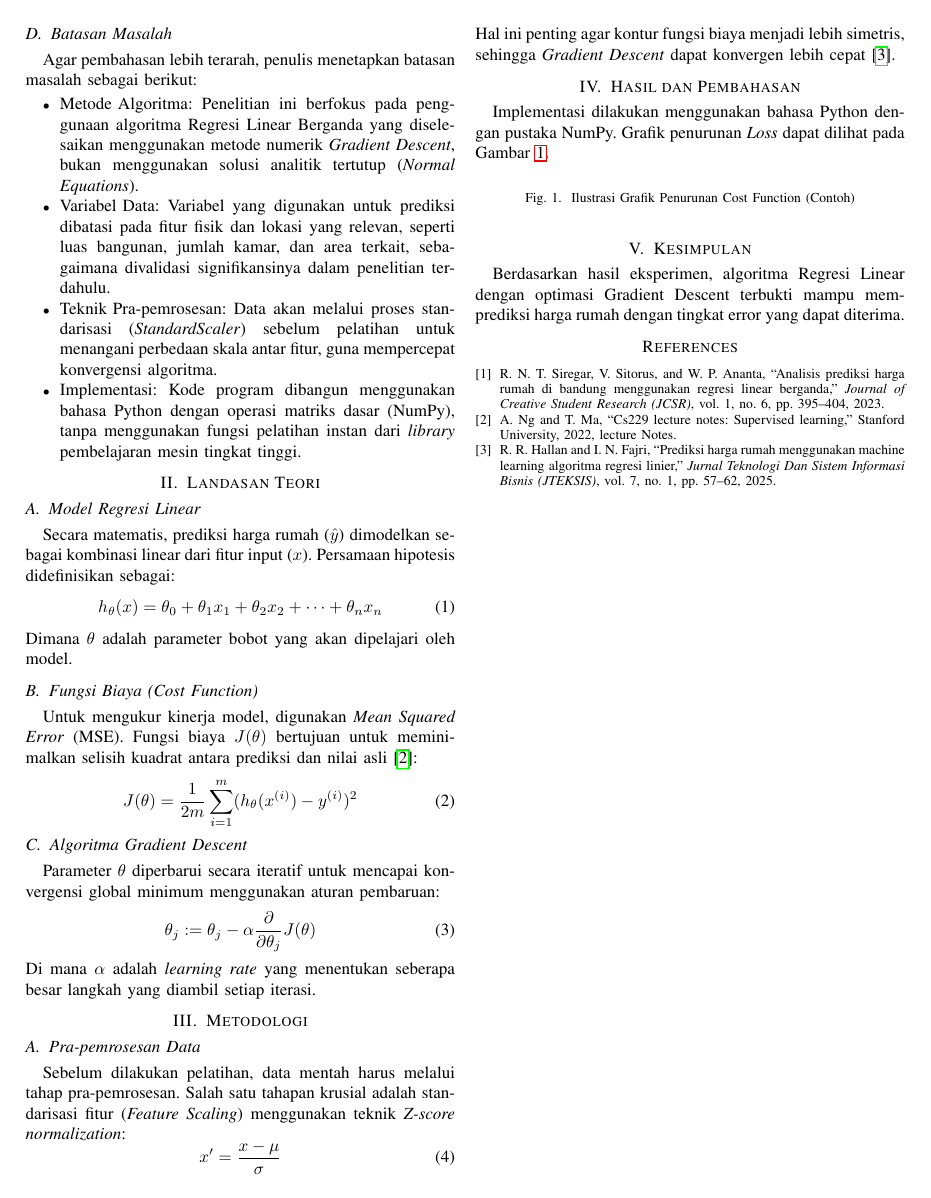
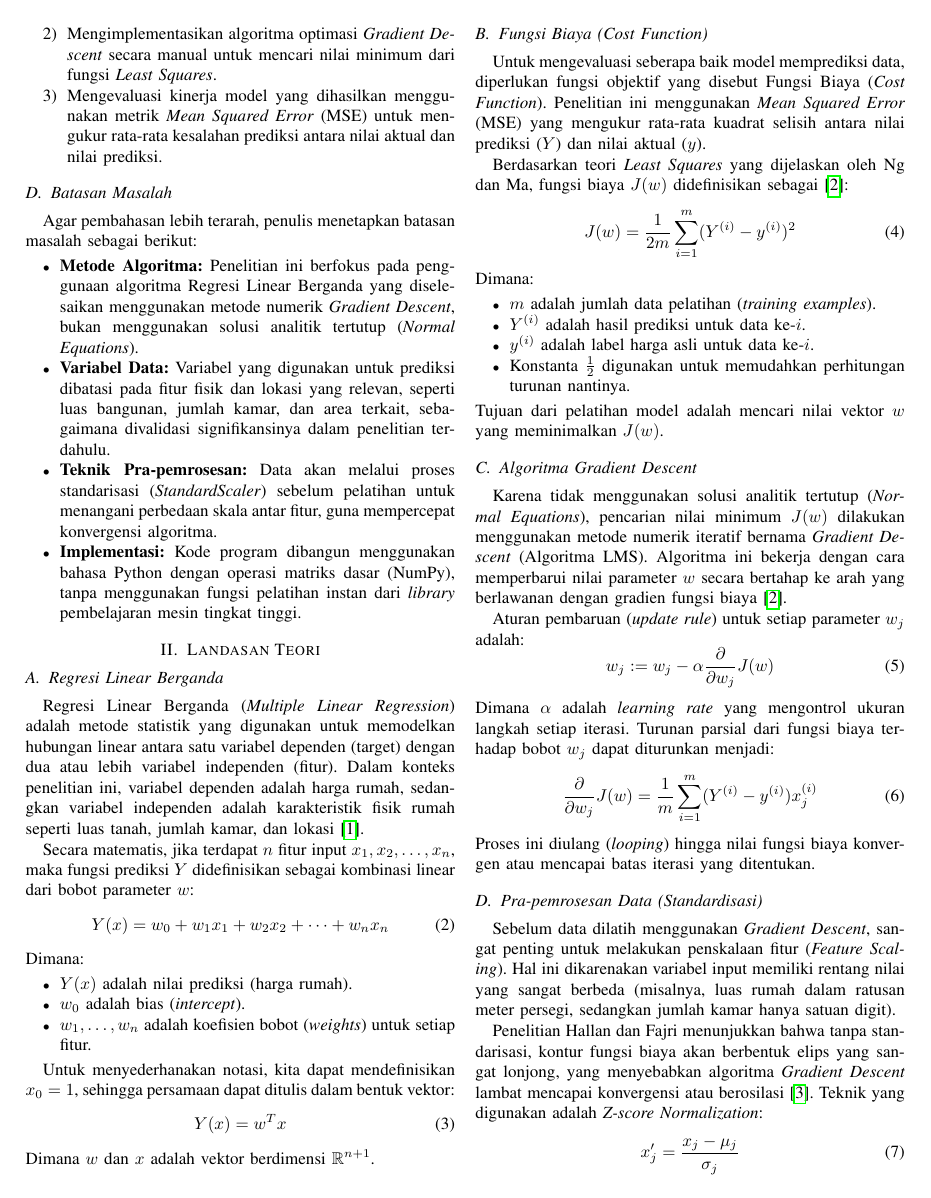
Before and after one commit to Dimassaputra5/Metode-Numerik, a LaTeX paper (paper/paper.tex): page 2 of 2 before the commit and page 2 of 3 after it. The pictures show the PDF file paper/paper.pdf that the author committed with the source.

Commit message:
setengah

```diff
--- a/paper/paper.tex
+++ b/paper/paper.tex
@@ -56,25 +45,9 @@ Secara matematis, tujuan dari metode ini adalah memilih parameter model
-($\theta$) yang dapat meminimalkan fungsi biaya (\textit{Cost Function})
-atau selisih kuadrat antara prediksi dan nilai aktual. Untuk menyelesaikan masalah optimasi ini,
-digunakan algoritma \textit{Gradient Descent}, yang bekerja secara iteratif
-memperbarui parameter dengan mengambil langkah ke arah penurunan tercuram
-(\textit{steepest decrease}) dari fungsi biaya hingga mencapai konvergensi
-\cite{Ng2022}.
+Secara matematis, tujuan dari metode ini adalah memilih parameter bobot ($w$) yang dapat meminimalkan fungsi biaya (\textit{Cost Function}) atau selisih kuadrat antara prediksi dan nilai aktual. Untuk menyelesaikan masalah optimasi ini, digunakan algoritma \textit{Gradient Descent}, yang bekerja secara iteratif memperbarui parameter dengan mengambil langkah ke arah penurunan tercuram (\textit{steepest decrease}) dari fungsi biaya hingga mencapai konvergensi \cite{Ng2022}.
 
-Selain pemilihan algoritma, tahapan pra-pemrosesan data juga sangat krusial.
-Data mentah seringkali memiliki skala yang berbeda-beda yang dapat menghambat kinerja model.
-Penelitian Hallan dan Fajri menekankan bahwa proses standarisasi fitur (\textit{feature standardization})
-sangat penting untuk memastikan konsistensi data, yang pada akhirnya membantu algoritma berbasis
-\textit{gradient descent} bekerja lebih efisien dan menghasilkan prediksi yang lebih akurat
-\cite{Hallan2025}.
+Selain pemilihan algoritma, tahapan pra-pemrosesan data juga sangat krusial. Data mentah seringkali memiliki skala yang berbeda-beda yang dapat menghambat kinerja model. Penelitian Hallan dan Fajri menekankan bahwa proses standarisasi fitur (\textit{feature standardization}) sangat penting untuk memastikan konsistensi data, yang pada akhirnya membantu algoritma berbasis \textit{gradient descent} bekerja lebih efisien dan menghasilkan prediksi yang lebih akurat \cite{Hallan2025}.
 
-Berdasarkan landasan tersebut, penelitian ini akan mengimplementasikan Regresi Linear Berganda dengan optimasi
-\textit{Gradient Descent} yang dibangun dari awal (\textit{from scratch})
-untuk memprediksi harga properti.
+Berdasarkan landasan tersebut, penelitian ini akan mengimplementasikan Regresi Linear Berganda dengan optimasi \textit{Gradient Descent} yang dibangun dari awal (\textit{from scratch}) untuk memprediksi harga properti.
 
 \subsection{Rumusan Masalah}
 Berdasarkan latar belakang di atas, rumusan masalah dalam penelitian ini adalah:
 \begin{enumerate}
-    \item Bagaimana memodelkan hubungan antara variabel independen (luas bangunan, jumlah kamar, dan jarak lokasi) terhadap harga rumah menggunakan persamaan Regresi Linear Berganda
-    $ Y = w_0 + w_1 x_1 + w_2 x_2 + \dots + w_n x_n + \epsilon$?
-    \item Bagaimana penerapan algoritma \textit{Gradient Descent} secara iteratif untuk memperbarui
-    parameter bobot $\theta$ guna meminimalkan fungsi biaya ($J(\theta)$)?
@@ -83,27 +55,18 @@ Berdasarkan latar belakang di atas, rumusan masalah dalam penelitian ini adalah:
+    \begin{equation}
+        Y = w_0 + w_1 x_1 + w_2 x_2 + \dots + w_n x_n
+    \end{equation}
+    \item Bagaimana penerapan algoritma \textit{Gradient Descent} secara iteratif untuk memperbarui parameter bobot $w$ guna meminimalkan fungsi biaya ($J(w)$)?
+    \item Seberapa besar pengaruh tahapan pra-pemrosesan data, khususnya standarisasi fitur, dalam meningkatkan efisiensi dan akurasi model regresi linear?
 \end{enumerate}
 
 \subsection{Tujuan Penelitian}
 Tujuan dari penelitian ini adalah:
 \begin{enumerate}
-    \item Membangun model prediksi harga properti menggunakan algoritma \textit{Linear Regression}
-    untuk menganalisis pengaruh berbagai faktor fisik terhadap harga.
-    \item Mengimplementasikan algoritma optimasi \textit{Gradient Descent} secara manual untuk mencari nilai
-     minimum dari fungsi \textit{Least Squares}.
-    \item Mengevaluasi kinerja model yang dihasilkan menggunakan metrik \textit{Mean Squared Error}
-    (MSE) untuk mengukur rata-rata kesalahan prediksi antara nilai aktual dan nilai prediksi.
+    \item Membangun model prediksi harga properti menggunakan algoritma \textit{Linear Regression} untuk menganalisis pengaruh berbagai faktor fisik terhadap harga.
+    \item Mengimplementasikan algoritma optimasi \textit{Gradient Descent} secara manual untuk mencari nilai minimum dari fungsi \textit{Least Squares}.
+    \item Mengevaluasi kinerja model yang dihasilkan menggunakan metrik \textit{Mean Squared Error} (MSE) untuk mengukur rata-rata kesalahan prediksi antara nilai aktual dan nilai prediksi.
 \end{enumerate}
 
 \subsection{Batasan Masalah}
 Agar pembahasan lebih terarah, penulis menetapkan batasan masalah sebagai berikut:
 \begin{itemize}
-    \item \text{Metode Algoritma:} Penelitian ini berfokus pada penggunaan algoritma Regresi Linear Berganda yang
-    diselesaikan menggunakan metode numerik \textit{Gradient Descent}, bukan menggunakan
-    solusi analitik tertutup (\textit{Normal Equations}).
-    \item \text{Variabel Data:} Variabel yang digunakan untuk prediksi dibatasi pada fitur fisik dan
-    lokasi yang relevan, seperti luas bangunan, jumlah kamar, dan area terkait, sebagaimana divalidasi
-    signifikansinya dalam penelitian terdahulu.
-    \item \text{Teknik Pra-pemrosesan:} Data akan melalui proses standarisasi (\textit{StandardScaler})
-    sebelum pelatihan untuk menangani perbedaan skala antar fitur, guna mempercepat konvergensi
-    algoritma.
-    \item \text{Implementasi:} Kode program dibangun menggunakan bahasa Python dengan operasi matriks dasar
-    (NumPy), tanpa menggunakan fungsi pelatihan instan dari \textit{library} pembelajaran mesin tingkat tinggi.
@@ -112,26 +81,63 @@ Agar pembahasan lebih terarah, penulis menetapkan batasan masalah sebagai beriku
 \section{Landasan Teori}
 
-\subsection{Model Regresi Linear}
-Secara matematis, prediksi harga rumah ($\hat{y}$) dimodelkan sebagai kombinasi linear dari fitur input ($x$). Persamaan hipotesis didefinisikan sebagai:
+\subsection{Regresi Linear Berganda}
+Regresi Linear Berganda (\textit{Multiple Linear Regression}) adalah metode statistik yang digunakan untuk memodelkan hubungan linear antara satu variabel dependen (target) dengan dua atau lebih variabel independen (fitur). Dalam konteks penelitian ini, variabel dependen adalah harga rumah, sedangkan variabel independen adalah karakteristik fisik rumah seperti luas tanah, jumlah kamar, dan lokasi \cite{Siregar2023}.
+
+Secara matematis, jika terdapat $n$ fitur input $x_1, x_2, \dots, x_n$, maka fungsi prediksi $Y$ didefinisikan sebagai kombinasi linear dari bobot parameter $w$:
 \begin{equation}
-    h_\theta(x) = \theta_0 + \theta_1 x_1 + \theta_2 x_2 + \dots + \theta_n x_n
+    Y(x) = w_0 + w_1 x_1 + w_2 x_2 + \dots + w_n x_n
 \end{equation}
-Dimana $\theta$ adalah parameter bobot yang akan dipelajari oleh model.
+Dimana:
+\begin{itemize}
+    \item $Y(x)$ adalah nilai prediksi (harga rumah).
+    \item $w_0$ adalah bias (\textit{intercept}).
+    \item $w_1, \dots, w_n$ adalah koefisien bobot (\textit{weights}) untuk setiap fitur.
+\end{itemize}
+
+Untuk menyederhanakan notasi, kita dapat mendefinisikan $x_0 = 1$, sehingga persamaan dapat ditulis dalam bentuk vektor:
+\begin{equation}
+    Y(x) = w^T x
+\end{equation}
+Dimana $w$ dan $x$ adalah vektor berdimensi $\mathbb{R}^{n+1}$.
 
 \subsection{Fungsi Biaya (Cost Function)}
-Untuk mengukur kinerja model, digunakan \textit{Mean Squared Error} (MSE). Fungsi biaya $J(\theta)$ bertujuan untuk meminimalkan selisih kuadrat antara prediksi dan nilai asli \cite{Ng2022}:
+Untuk mengevaluasi seberapa baik model memprediksi data, diperlukan fungsi objektif yang disebut Fungsi Biaya (\textit{Cost Function}). Penelitian ini menggunakan \textit{Mean Squared Error} (MSE) yang mengukur rata-rata kuadrat selisih antara nilai prediksi ($Y$) dan nilai aktual ($y$).
+
+Berdasarkan teori \textit{Least Squares} yang dijelaskan oleh Ng dan Ma, fungsi biaya $J(w)$ didefinisikan sebagai \cite{Ng2022}:
 \begin{equation}
-    J(\theta) = \frac{1}{2m} \sum_{i=1}^{m} (h_\theta(x^{(i)}) - y^{(i)})^2
+    J(w) = \frac{1}{2m} \sum_{i=1}^{m} (Y^{(i)} - y^{(i)})^2
     \label{eq:cost_function}
 \end{equation}
+Dimana:
+\begin{itemize}
+    \item $m$ adalah jumlah data pelatihan (\textit{training examples}).
+    \item $Y^{(i)}$ adalah hasil prediksi untuk data ke-$i$.
+    \item $y^{(i)}$ adalah label harga asli untuk data ke-$i$.
+    \item Konstanta $\frac{1}{2}$ digunakan untuk memudahkan perhitungan turunan nantinya.
+\end{itemize}
+Tujuan dari pelatihan model adalah mencari nilai vektor $w$ yang meminimalkan $J(w)$.
 
 \subsection{Algoritma Gradient Descent}
-Parameter $\theta$ diperbarui secara iteratif untuk mencapai konvergensi global minimum menggunakan aturan pembaruan:
+Karena tidak menggunakan solusi analitik tertutup (\textit{Normal Equations}), pencarian nilai minimum $J(w)$ dilakukan menggunakan metode numerik iteratif bernama \textit{Gradient Descent} (Algoritma LMS). Algoritma ini bekerja dengan cara memperbarui nilai parameter $w$ secara bertahap ke arah yang berlawanan dengan gradien fungsi biaya \cite{Ng2022}.
+
+Aturan pembaruan (\textit{update rule}) untuk setiap parameter $w_j$ adalah:
 \begin{equation}
-    \theta_j := \theta_j - \alpha \frac{\partial}{\partial \theta_j} J(\theta)
+    w_j := w_j - \alpha \frac{\partial}{\partial w_j} J(w)
 \end{equation}
-Di mana $\alpha$ adalah \textit{learning rate} yang menentukan seberapa besar langkah yang diambil setiap iterasi.
+Dimana $\alpha$ adalah \textit{learning rate} yang mengontrol ukuran langkah setiap iterasi. Turunan parsial dari fungsi biaya terhadap bobot $w_j$ dapat diturunkan menjadi:
+\begin{equation}
+    \frac{\partial}{\partial w_j} J(w) = \frac{1}{m} \sum_{i=1}^{m} (Y^{(i)} - y^{(i)}) x_j^{(i)}
+\end{equation}
+Proses ini diulang (\textit{looping}) hingga nilai fungsi biaya konvergen atau mencapai batas iterasi yang ditentukan.
 
+\subsection{Pra-pemrosesan Data (Standardisasi)}
+Sebelum data dilatih menggunakan \textit{Gradient Descent}, sangat penting untuk melakukan penskalaan fitur (\textit{Feature Scaling}). Hal ini dikarenakan variabel input memiliki rentang nilai yang sangat berbeda (misalnya, luas rumah dalam ratusan meter persegi, sedangkan jumlah kamar hanya satuan digit).
+
+Penelitian Hallan dan Fajri menunjukkan bahwa tanpa standarisasi, kontur fungsi biaya akan berbentuk elips yang sangat lonjong, yang menyebabkan algoritma \textit{Gradient Descent} lambat mencapai konvergensi atau berosilasi \cite{Hallan2025}. Teknik yang digunakan adalah \textit{Z-score Normalization}:
+\begin{equation}
+    x'_j = \frac{x_j - \mu_j}{\sigma_j}
+\end{equation}
+Dimana $\mu_j$ adalah rata-rata (mean) dari fitur $j$, dan $\sigma_j$ adalah standar deviasi dari fitur $j$. Dengan teknik ini, setiap fitur akan memiliki rata-rata 0 dan standar deviasi 1, sehingga proses optimasi menjadi lebih efisien.
 % --- BAB III ---
 \section{Metodologi}
 
```
Also changed, not shown: paper/paper.pdf, paper/paper.tex (38 more changed lines), 3 other files.
